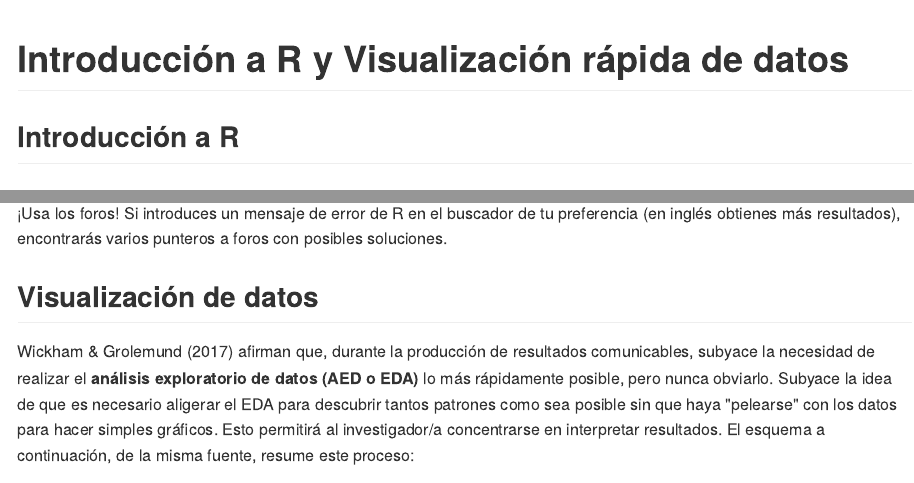
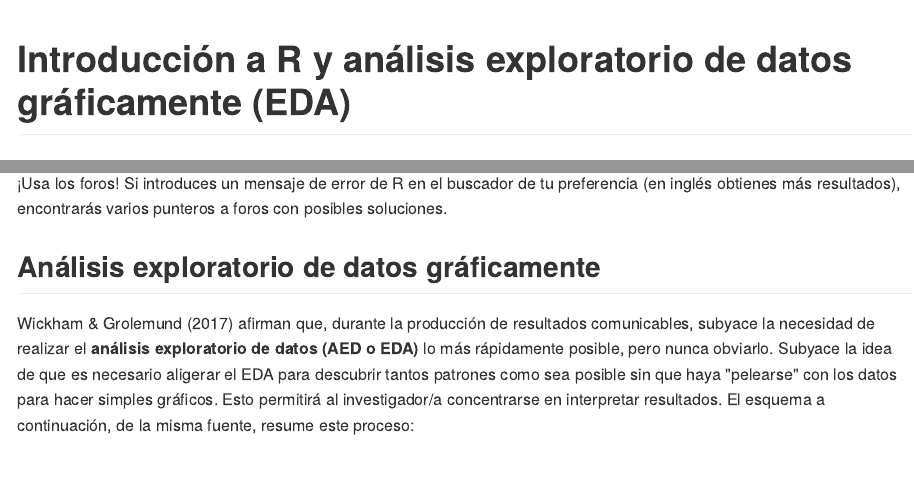
Before and after one commit to biogeografia-master/material-de-apoyo, an R Markdown document (ref/introduccion-a-r.Rmd): the page in a window 1100 px wide, from its top, and a second part further down, joined at a grey line. The pictures show the output file ref/introduccion-a-r.md that the author committed with the source, drawn offline in the style of GitHub.

Commit message:
introduction-to-r updated

```diff
--- a/ref/introduccion-a-r.Rmd
+++ b/ref/introduccion-a-r.Rmd
@@ -15,7 +15,7 @@ knitr::opts_chunk$set(
 
 <!-- Este .md fue generado a partir del .Rmd homónimo. Edítese el .Rmd -->
 
-# Introducción a R y Visualización rápida de datos
+# Introducción a R y análisis exploratorio de datos gráficamente (EDA)
 
 ## Introducción a R
 
@@ -76,7 +76,7 @@ help.search("matrix") #Busca la palabra clave en las ayudas de los paquetes
 
 ¡Usa los foros! Si introduces un mensaje de error de R en el buscador de tu preferencia (en inglés obtienes más resultados), encontrarás varios punteros a foros con posibles soluciones.
 
-## Visualización de datos
+## Análisis exploratorio de datos gráficamente
 
 @Wickham2017R afirman que, durante la producción de resultados comunicables, subyace la necesidad de realizar el **análisis exploratorio de datos (AED o EDA)** lo más rápidamente posible, pero nunca obviarlo. Subyace la idea de que es necesario aligerar el EDA para descubrir tantos patrones como sea posible sin que haya "pelearse" con los datos para hacer simples gráficos. Esto permitirá al investigador/a concentrarse en interpretar resultados. El esquema a continuación, de la misma fuente, resume este proceso:
 
```
Also changed, not shown: ref/introduccion-a-r.md.
